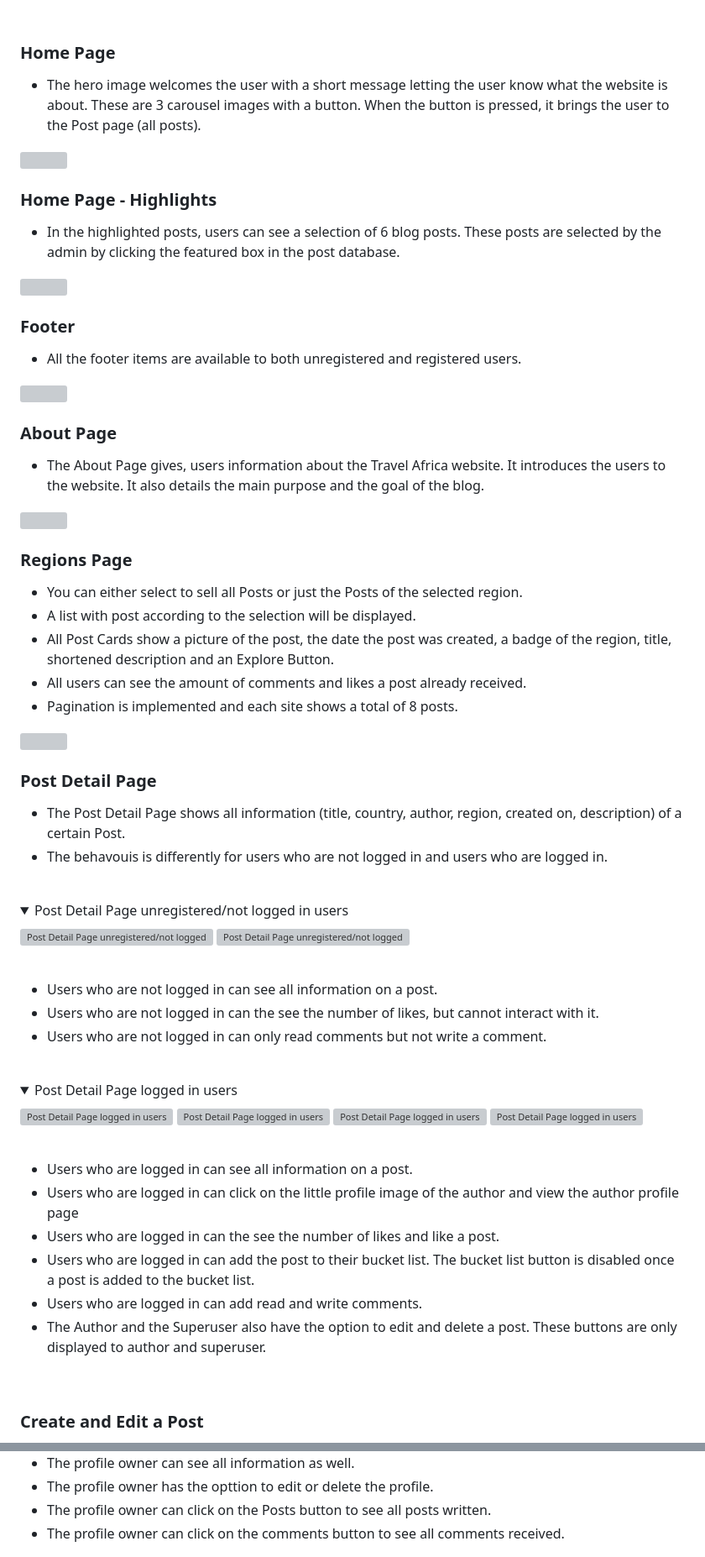
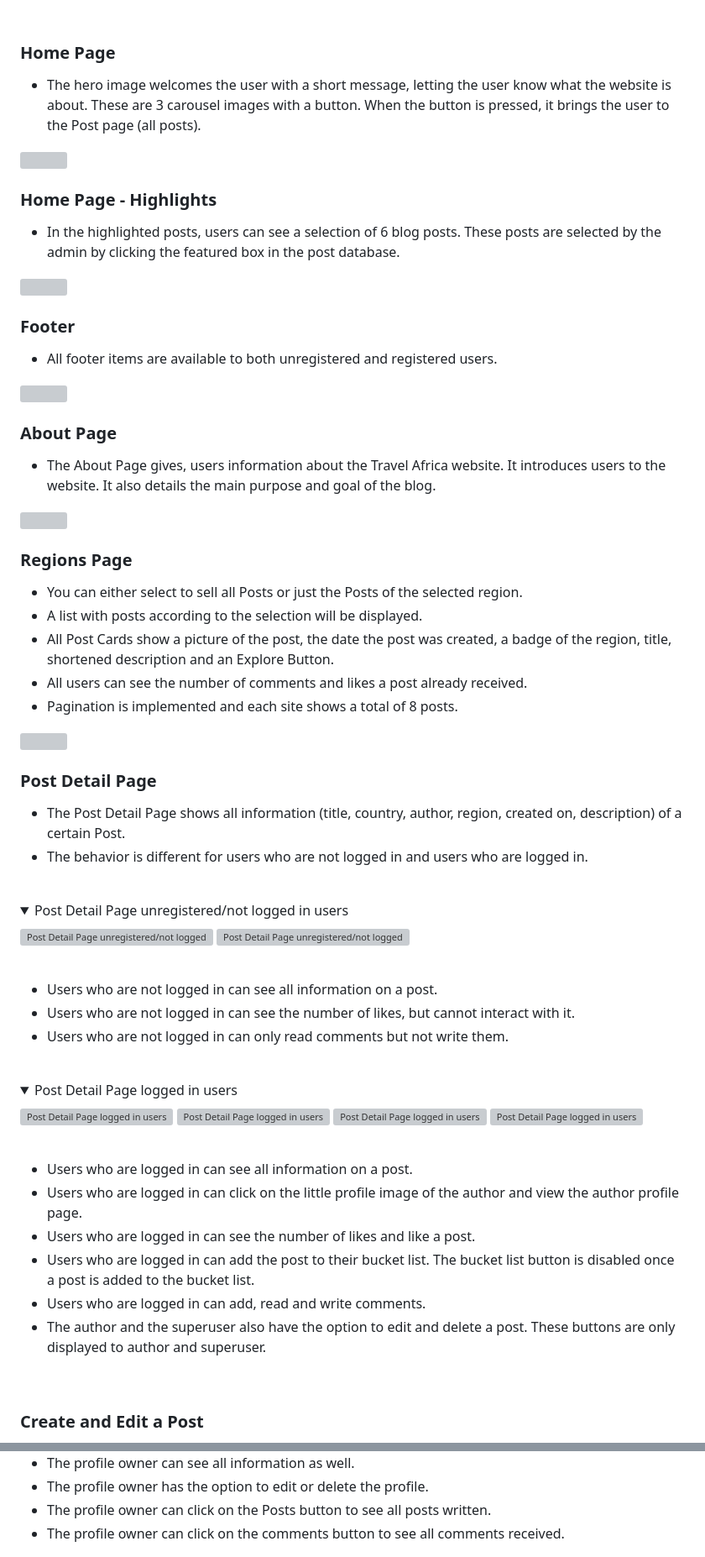
Before and after one commit to kerstin-w/Travel-Africa, a Markdown page: README.md, 2 parts joined by grey strips. Shown at 84% size. GitHub-like rendering; folded sections open; grey boxes are pictures that could not be loaded.

Commit message:
docs: Correct typos and gramma in readme

```diff
--- a/README.md
+++ b/README.md
@@ -460,7 +460,7 @@ The database has been switched to [ElephantSQL](https://www.elephantsql.com/).
 
 ### Home Page
 
-- The hero image welcomes the user with a short message letting the user know what the website is about. These are 3 carousel images with a button. When the button is pressed, it brings the user to the Post page (all posts).
+- The hero image welcomes the user with a short message, letting the user know what the website is about. These are 3 carousel images with a button. When the button is pressed, it brings the user to the Post page (all posts).
 
 <img src="documentation/features/homepage.png" width="600px" style="margin: 20px;">
 
@@ -475,7 +475,7 @@ The database has been switched to [ElephantSQL](https://www.elephantsql.com/).
 <br>
 
 ### Footer
-- All the footer items are available to both unregistered and registered users.
+- All footer items are available to both unregistered and registered users.
 
 <img src="documentation/features/footer.png" width="600px" style="margin: 20px;">
 
@@ -483,7 +483,7 @@ The database has been switched to [ElephantSQL](https://www.elephantsql.com/).
 
 ### About Page
 
-- The About Page gives, users information about the Travel Africa website. It introduces the users to the website. It also details the main purpose and the goal of the blog.
+- The About Page gives, users information about the Travel Africa website. It introduces users to the website. It also details the main purpose and goal of the blog.
 
 <img src="documentation/features/about.png" width="600px" style="margin: 20px;">
 
@@ -492,9 +492,9 @@ The database has been switched to [ElephantSQL](https://www.elephantsql.com/).
 ### Regions Page
 
 - You can either select to sell all Posts or just the Posts of the selected region.
-- A list with post according to the selection will be displayed.
+- A list with posts according to the selection will be displayed.
 - All Post Cards show a picture of the post, the date the post was created, a badge of the region, title, shortened description and an Explore Button.
-- All users can see the amount of comments and likes a post already received.
+- All users can see the number of comments and likes a post already received.
 - Pagination is implemented and each site shows a total of 8 posts.
 
 <img src="documentation/features/post-list.png" width="600px" style="margin: 20px;">
@@ -502,7 +502,7 @@ The database has been switched to [ElephantSQL](https://www.elephantsql.com/).
 ### Post Detail Page
 
 - The Post Detail Page shows all information (title, country, author, region, created on, description) of a certain Post.
-- The behavouis is differently for users who are not logged in and users who are logged in.
+- The behavior is different for users who are not logged in and users who are logged in.
 
 <br>
 
@@ -517,8 +517,8 @@ The database has been switched to [ElephantSQL](https://www.elephantsql.com/).
 <br>
 
 - Users who are not logged in can see all information on a post.
-- Users who are not logged in can the see the number of likes, but cannot interact with it.
-- Users who are not logged in can only read comments but not write a comment.
+- Users who are not logged in can see the number of likes, but cannot interact with it.
+- Users who are not logged in can only read comments but not write them.
 
 <br>
 
@@ -535,11 +535,11 @@ The database has been switched to [ElephantSQL](https://www.elephantsql.com/).
 <br>
 
 - Users who are logged in can see all information on a post.
-- Users who are logged in can click on the little profile image of the author and view the author profile page
-- Users who are logged in can the see the number of likes and like a post.
+- Users who are logged in can click on the little profile image of the author and view the author profile page.
+- Users who are logged in can see the number of likes and like a post.
 - Users who are logged in can add the post to their bucket list. The bucket list button is disabled once a post is added to the bucket list.
-- Users who are logged in can add read and write comments.
-- The Author and the Superuser also have the option to edit and delete a post. These buttons are only displayed to author and superuser.
+- Users who are logged in can add, read and write comments.
+- The author and the superuser also have the option to edit and delete a post. These buttons are only displayed to author and superuser.
 
 <br>
 
@@ -568,7 +568,7 @@ The database has been switched to [ElephantSQL](https://www.elephantsql.com/).
 <br>
 
 - The profile owner can see all information as well.
-- The profile owner has the opttion to edit or delete the profile.
+- The profile owner has the option to edit or delete the profile.
 - The profile owner can click on the Posts button to see all posts written.
 - The profile owner can click on the comments button to see all comments received.
 
```
Also changed, not shown: other parts of README.md (+12 -12 lines).
